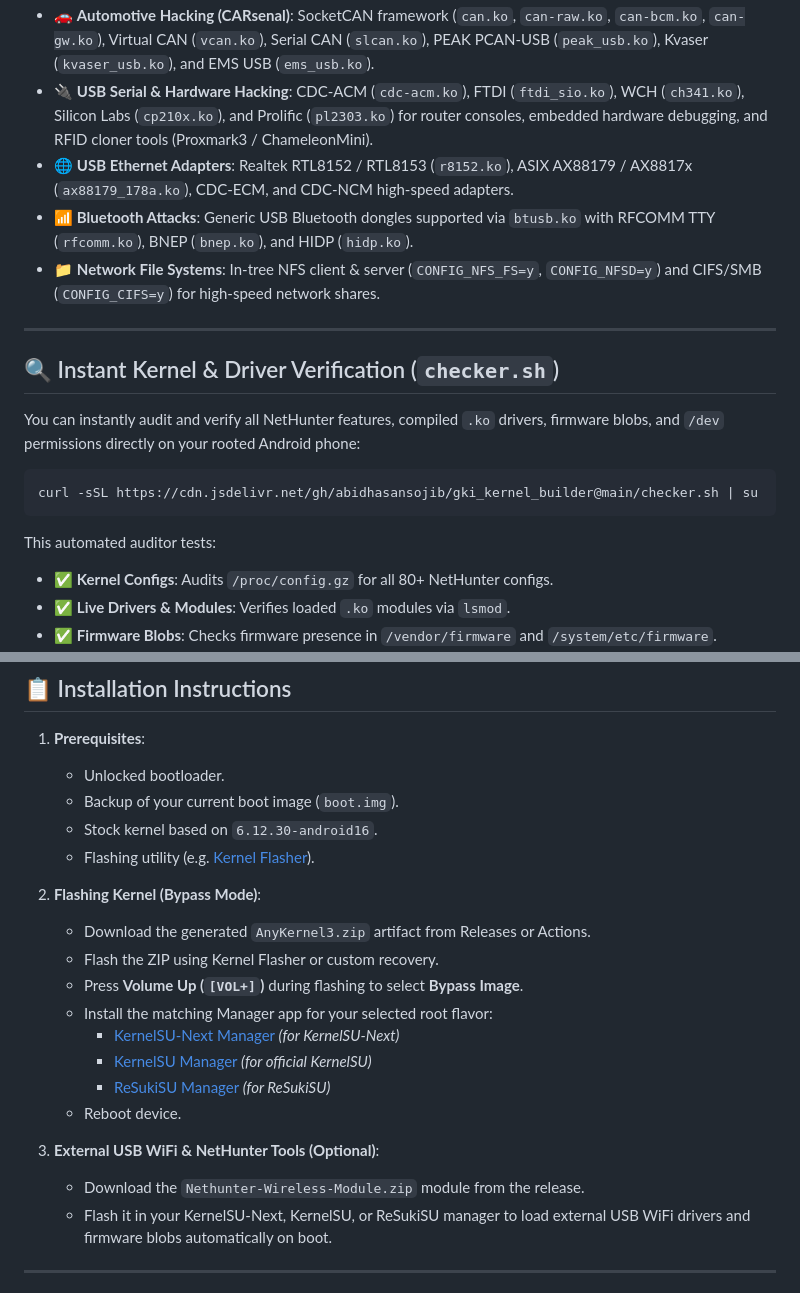
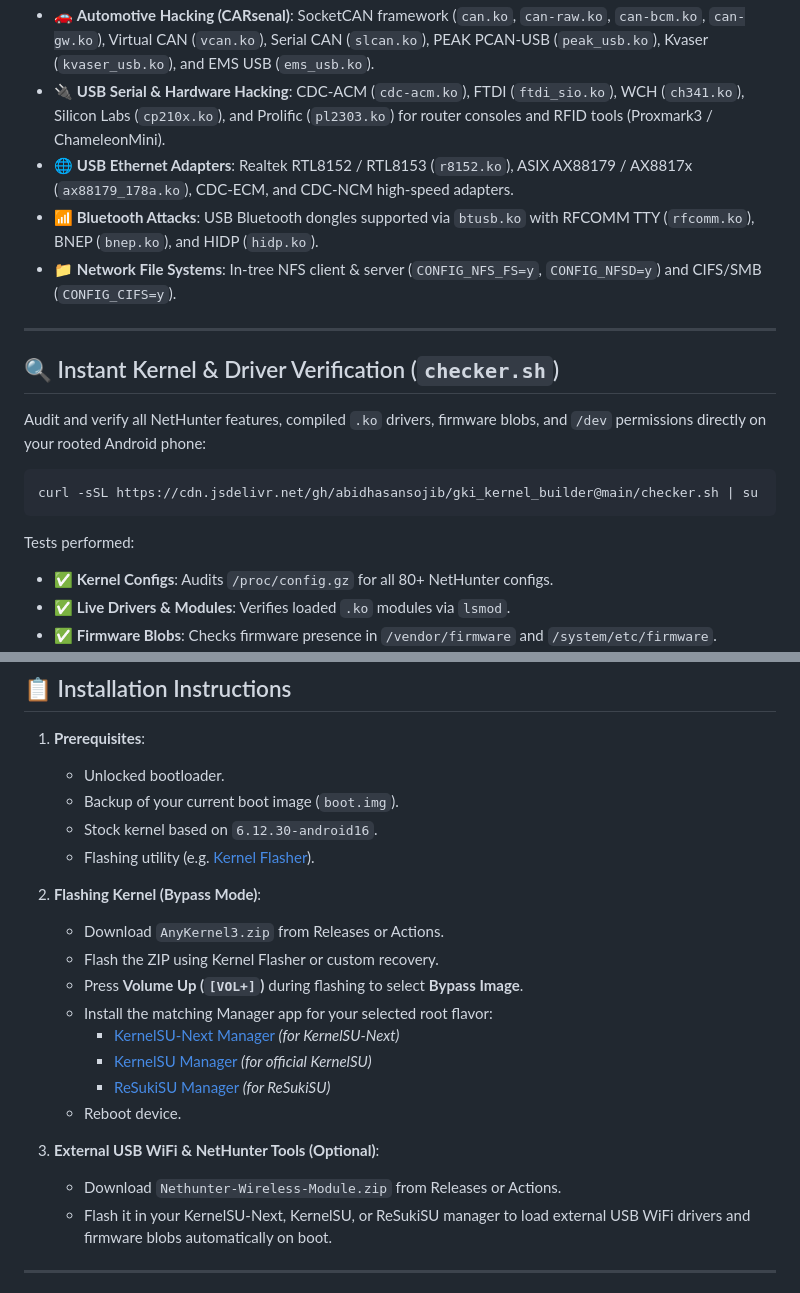
Before and after one commit to abidhasansojib/gki_kernel_builder, a Markdown page: README.md, 2 parts joined by grey strips. Drawn GitHub-style; folded sections open.

````diff
--- a/README.md
+++ b/README.md
@@ -71,8 +69,8 @@ The kernel and accompanying flashable `Nethunter-Wireless-Module.zip` module pro
 - 🚗 **Automotive Hacking (CARsenal)**: SocketCAN framework (`can.ko`, `can-raw.ko`, `can-bcm.ko`, `can-gw.ko`), Virtual CAN (`vcan.ko`), Serial CAN (`slcan.ko`), PEAK PCAN-USB (`peak_usb.ko`), Kvaser (`kvaser_usb.ko`), and EMS USB (`ems_usb.ko`).
-- 🔌 **USB Serial & Hardware Hacking**: CDC-ACM (`cdc-acm.ko`), FTDI (`ftdi_sio.ko`), WCH (`ch341.ko`), Silicon Labs (`cp210x.ko`), and Prolific (`pl2303.ko`) for router consoles, embedded hardware debugging, and RFID cloner tools (Proxmark3 / ChameleonMini).
+- 🔌 **USB Serial & Hardware Hacking**: CDC-ACM (`cdc-acm.ko`), FTDI (`ftdi_sio.ko`), WCH (`ch341.ko`), Silicon Labs (`cp210x.ko`), and Prolific (`pl2303.ko`) for router consoles and RFID tools (Proxmark3 / ChameleonMini).
 - 🌐 **USB Ethernet Adapters**: Realtek RTL8152 / RTL8153 (`r8152.ko`), ASIX AX88179 / AX8817x (`ax88179_178a.ko`), CDC-ECM, and CDC-NCM high-speed adapters.
-- 📶 **Bluetooth Attacks**: Generic USB Bluetooth dongles supported via `btusb.ko` with RFCOMM TTY (`rfcomm.ko`), BNEP (`bnep.ko`), and HIDP (`hidp.ko`).
-- 📁 **Network File Systems**: In-tree NFS client & server (`CONFIG_NFS_FS=y`, `CONFIG_NFSD=y`) and CIFS/SMB (`CONFIG_CIFS=y`) for high-speed network shares.
+- 📶 **Bluetooth Attacks**: USB Bluetooth dongles supported via `btusb.ko` with RFCOMM TTY (`rfcomm.ko`), BNEP (`bnep.ko`), and HIDP (`hidp.ko`).
+- 📁 **Network File Systems**: In-tree NFS client & server (`CONFIG_NFS_FS=y`, `CONFIG_NFSD=y`) and CIFS/SMB (`CONFIG_CIFS=y`).
 
 </details>
 
@@ -80,13 +78,13 @@ The kernel and accompanying flashable `Nethunter-Wireless-Module.zip` module pro
 
 ## 🔍 Instant Kernel & Driver Verification (`checker.sh`)
 
-You can instantly audit and verify all NetHunter features, compiled `.ko` drivers, firmware blobs, and `/dev` permissions directly on your rooted Android phone:
+Audit and verify all NetHunter features, compiled `.ko` drivers, firmware blobs, and `/dev` permissions directly on your rooted Android phone:
 
 ```bash
 curl -sSL https://cdn.jsdelivr.net/gh/abidhasansojib/gki_kernel_builder@main/checker.sh | su
 ```
 
-This automated auditor tests:
+Tests performed:
 - ✅ **Kernel Configs**: Audits `/proc/config.gz` for all 80+ NetHunter configs.
 - ✅ **Live Drivers & Modules**: Verifies loaded `.ko` modules via `lsmod`.
 - ✅ **Firmware Blobs**: Checks firmware presence in `/vendor/firmware` and `/system/etc/firmware`.
@@ -113,7 +111,7 @@ This automated auditor tests:
    - Flashing utility (e.g. [Kernel Flasher](https://github.com/fatalcoder524/KernelFlasher)).
 
 2. **Flashing Kernel (Bypass Mode)**:
-   - Download the generated `AnyKernel3.zip` artifact from Releases or Actions.
+   - Download `AnyKernel3.zip` from Releases or Actions.
    - Flash the ZIP using Kernel Flasher or custom recovery.
    - Press **Volume Up (`[VOL+]`)** during flashing to select **Bypass Image**.
    - Install the matching Manager app for your selected root flavor:
@@ -123,7 +121,7 @@ This automated auditor tests:
    - Reboot device.
 
 3. **External USB WiFi & NetHunter Tools (Optional)**:
-   - Download the `Nethunter-Wireless-Module.zip` module from the release.
+   - Download `Nethunter-Wireless-Module.zip` from Releases or Actions.
    - Flash it in your KernelSU-Next, KernelSU, or ReSukiSU manager to load external USB WiFi drivers and firmware blobs automatically on boot.
 
 ---
````
Also changed, not shown: other parts of README.md (+32 -34 lines).
